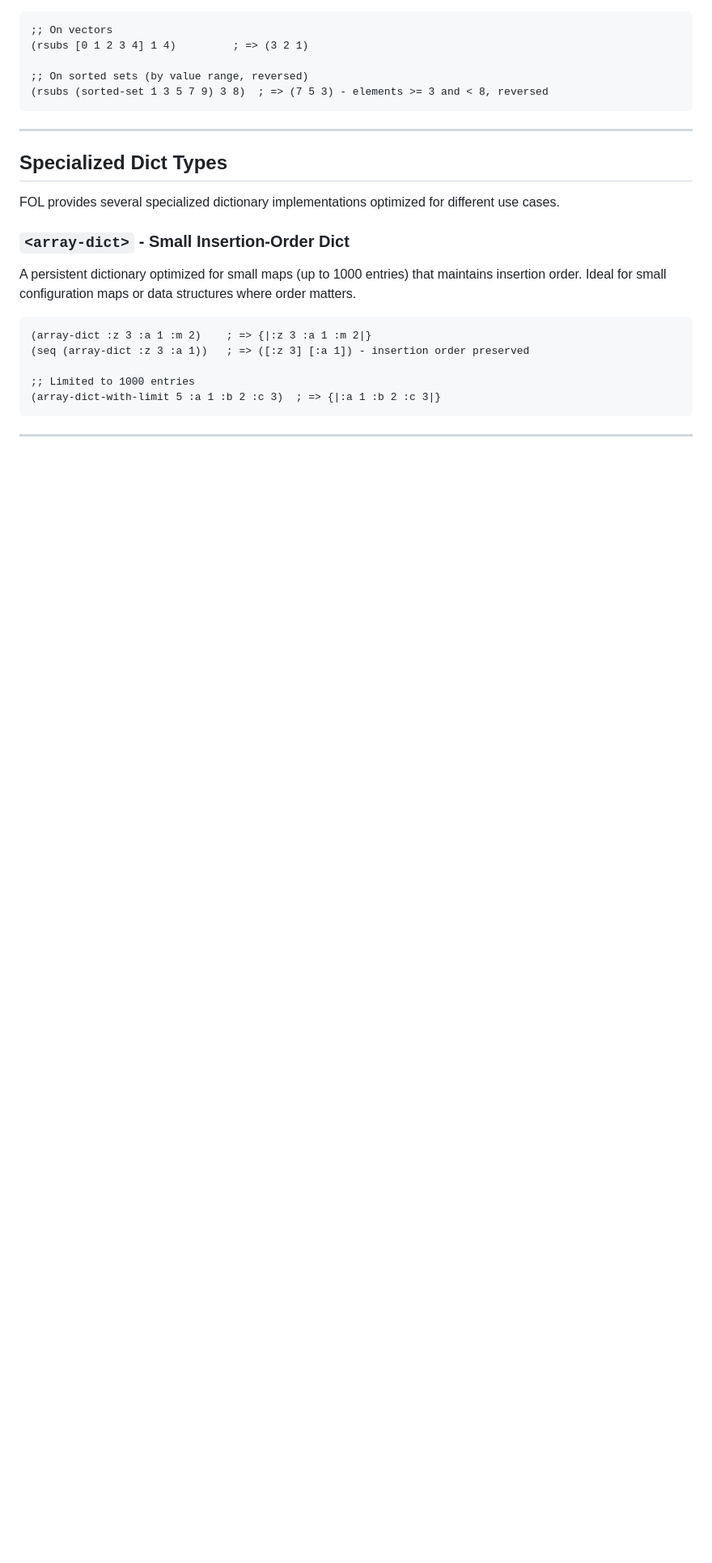
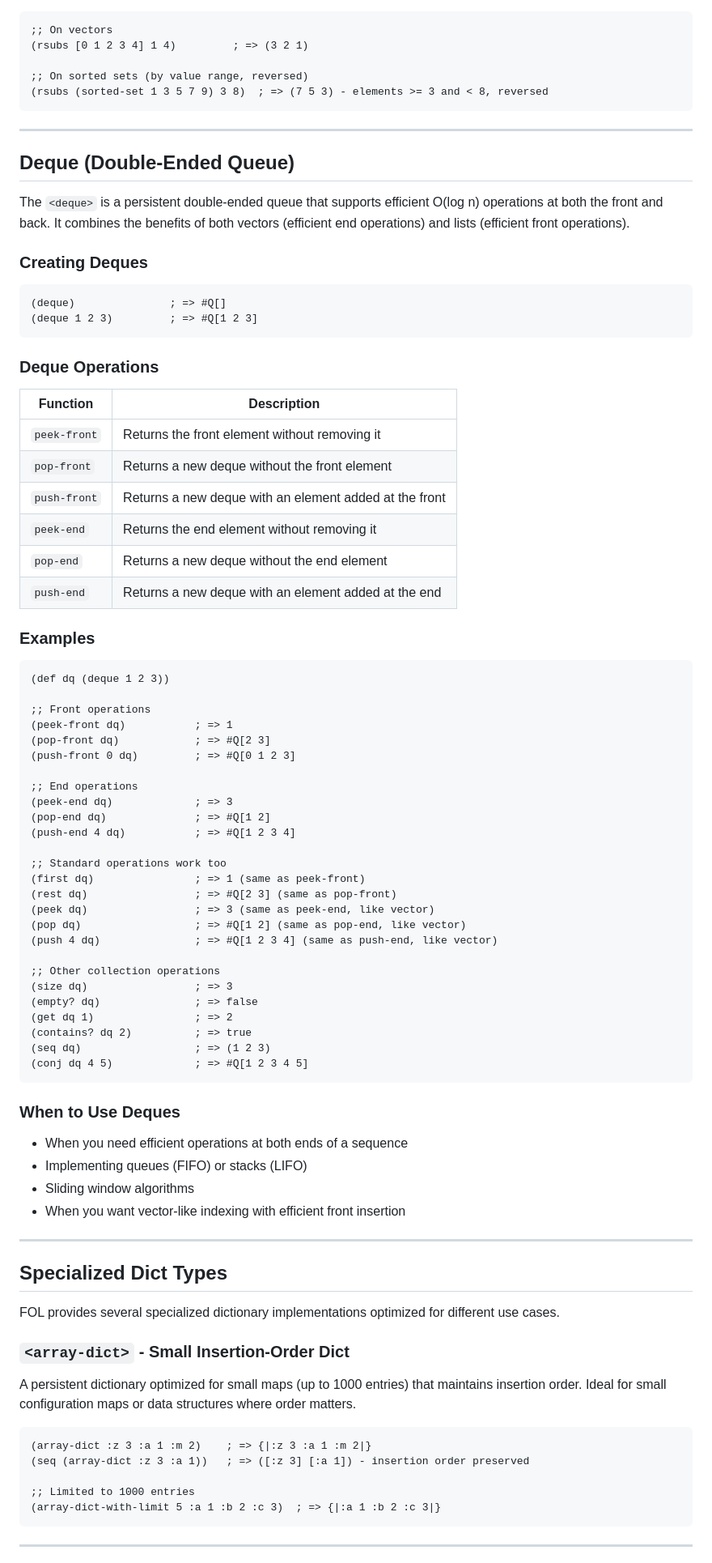
Before and after one commit to frankadrian314159/fol, a Markdown page: docs/collections.md, the part around one of its changes. Shown at 81% size. GitHub-like rendering; blank space fills up the shorter version.

Commit message:
Add deque documentation.

````diff
--- a/docs/collections.md
+++ b/docs/collections.md
@@ -574,6 +574,70 @@ elements are returned in reverse order. Similar to Clojure's `rsubseq`.
 
 ---
 
+## Deque (Double-Ended Queue)
+
+The `<deque>` is a persistent double-ended queue that supports efficient O(log n)
+operations at both the front and back. It combines the benefits of both vectors
+(efficient end operations) and lists (efficient front operations).
+
+### Creating Deques
+
+```fol
+(deque)               ; => #Q[]
+(deque 1 2 3)         ; => #Q[1 2 3]
+```
+
+### Deque Operations
+
+| Function | Description |
+|----------|-------------|
+| `peek-front` | Returns the front element without removing it |
+| `pop-front` | Returns a new deque without the front element |
+| `push-front` | Returns a new deque with an element added at the front |
+| `peek-end` | Returns the end element without removing it |
+| `pop-end` | Returns a new deque without the end element |
+| `push-end` | Returns a new deque with an element added at the end |
+
+### Examples
+
+```fol
+(def dq (deque 1 2 3))
+
+;; Front operations
+(peek-front dq)           ; => 1
+(pop-front dq)            ; => #Q[2 3]
+(push-front 0 dq)         ; => #Q[0 1 2 3]
+
+;; End operations
+(peek-end dq)             ; => 3
+(pop-end dq)              ; => #Q[1 2]
+(push-end 4 dq)           ; => #Q[1 2 3 4]
+
+;; Standard operations work too
+(first dq)                ; => 1 (same as peek-front)
+(rest dq)                 ; => #Q[2 3] (same as pop-front)
+(peek dq)                 ; => 3 (same as peek-end, like vector)
+(pop dq)                  ; => #Q[1 2] (same as pop-end, like vector)
+(push 4 dq)               ; => #Q[1 2 3 4] (same as push-end, like vector)
+
+;; Other collection operations
+(size dq)                 ; => 3
+(empty? dq)               ; => false
+(get dq 1)                ; => 2
+(contains? dq 2)          ; => true
+(seq dq)                  ; => (1 2 3)
+(conj dq 4 5)             ; => #Q[1 2 3 4 5]
+```
+
+### When to Use Deques
+
+- When you need efficient operations at both ends of a sequence
+- Implementing queues (FIFO) or stacks (LIFO)
+- Sliding window algorithms
+- When you want vector-like indexing with efficient front insertion
+
+---
+
 ## Specialized Dict Types
 
 FOL provides several specialized dictionary implementations optimized for different use cases.
````
Also changed, not shown: other parts of docs/collections.md (+1 -1 lines).
